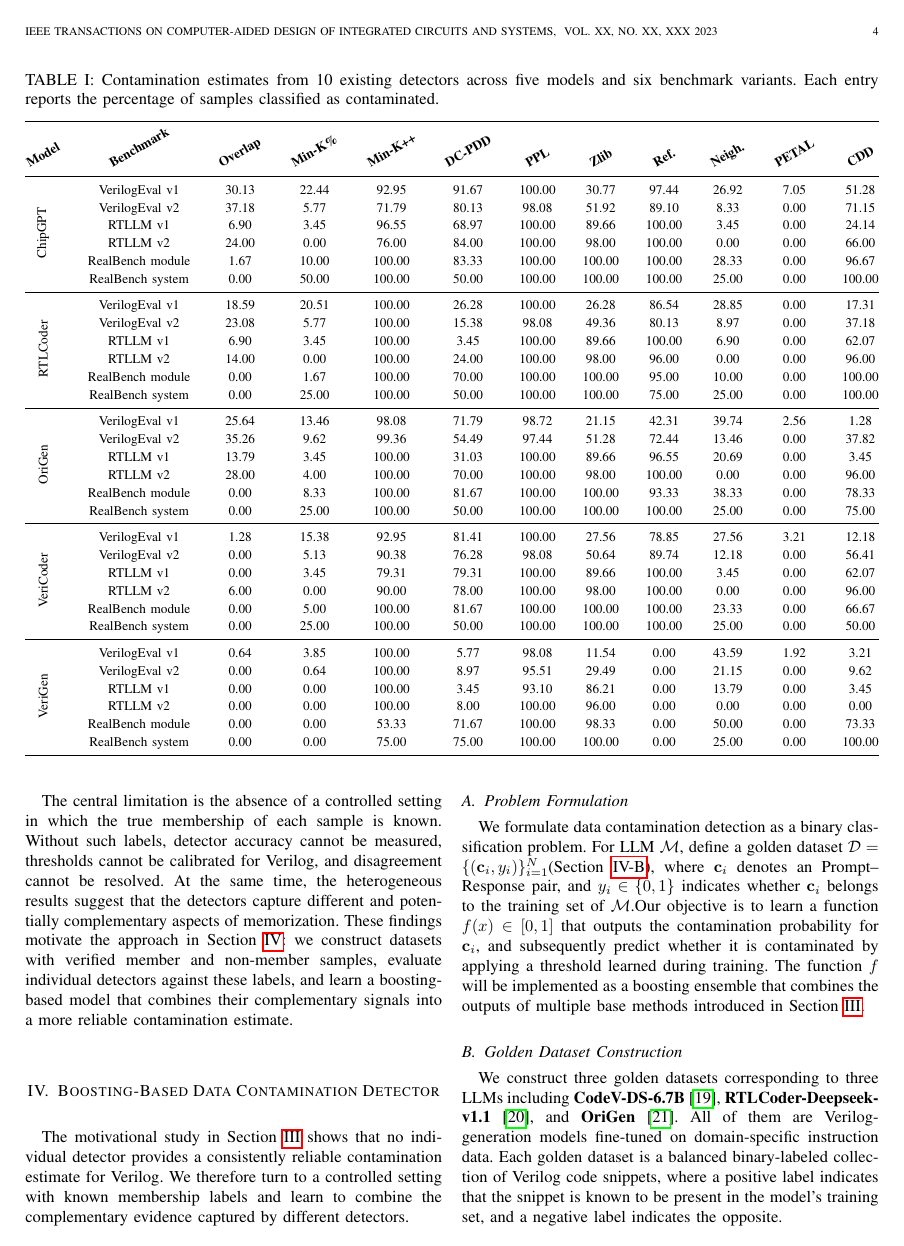
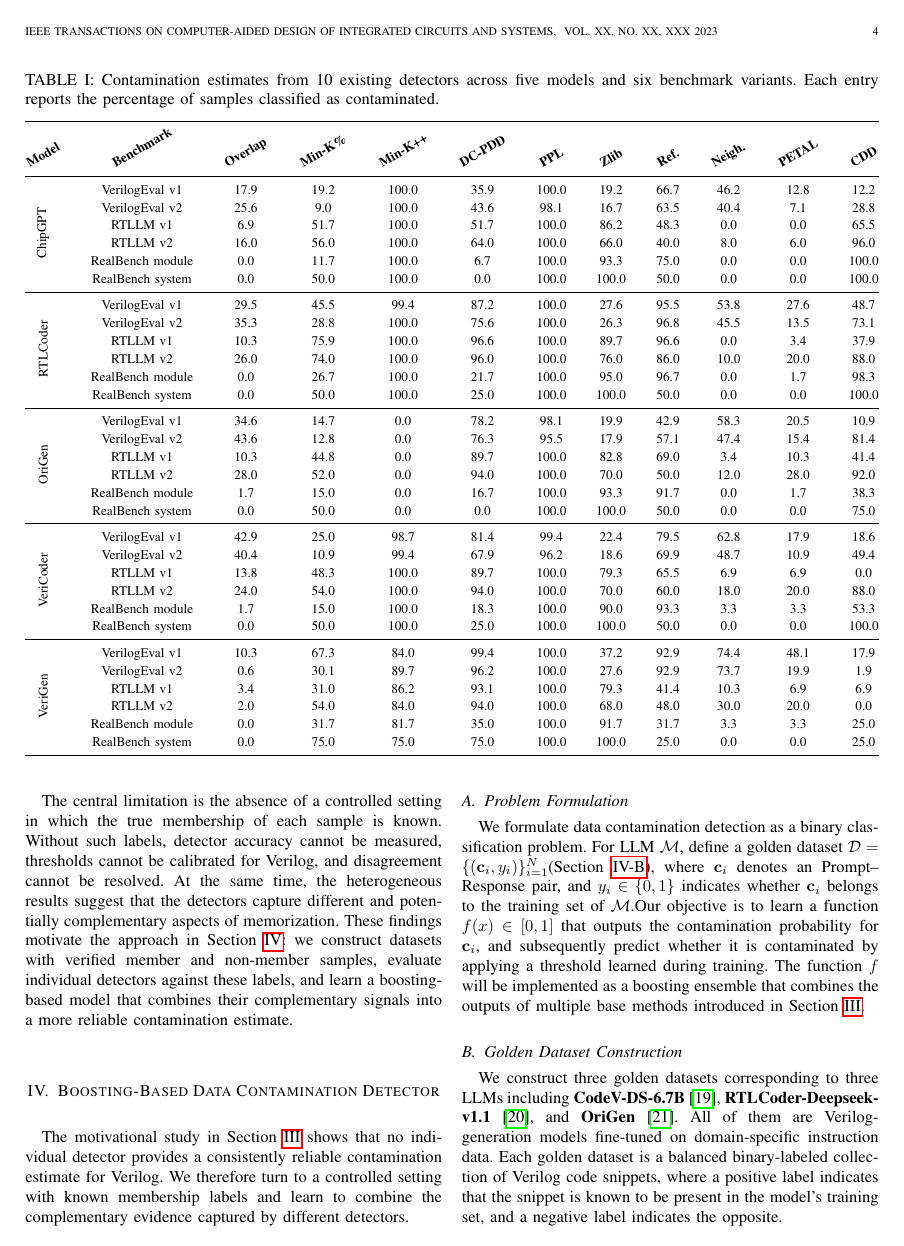
Before and after one commit to Liu-Cheng/TACD-Understanding-Data-Contamination, a LaTeX paper (top.tex, which reads detection.tex): page 4 of 11. Compiled offline with pdfLaTeX; a missing font is replaced by an installed copy or a similar font; a LaTeX package or settings file that is missing is left out.

Commit message:
Updates from Overleaf

```diff
--- a/detection.tex
+++ b/detection.tex
@@ -68,48 +68,48 @@ On the other hand, the estimated rates are dominated by the detector rather than
 \midrule
 % ========== ChipGPT ==========
 \multirow{6}{*}{\rotatebox{90}{ChipGPT}}
-& VerilogEval v1   & 30.13  & 22.44  & 92.95  & 91.67  & 100.00  &  30.77 & 97.44  & 26.92  & 7.05  & 51.28  \\
-& VerilogEval v2   & 37.18  & 5.77  & 71.79  & 80.13  & 98.08  & 51.92  & 89.10  & 8.33  & 0.00  & 71.15  \\
-& RTLLM v1         & 6.90  & 3.45  & 96.55 & 68.97  & 100.00  & 89.66  & 100.00  & 3.45  & 0.00  & 24.14  \\
-& RTLLM v2         & 24.00  & 0.00  & 76.00  & 84.00  & 100.00  & 98.00  & 100.00  & 0.00  & 0.00  & 66.00  \\
-& RealBench module & 1.67  & 10.00  & 100.00 & 83.33  & 100.00  & 100.00  & 100.00  & 28.33  & 0.00  & 96.67 \\
-& RealBench system & 0.00  & 50.00  & 100.00  & 50.00  & 100.00  & 100.00  & 100.00  & 25.00  & 0.00  & 100.00  \\
+& VerilogEval v1   & 17.9  & 19.2  & 100.0  & 35.9  & 100.0  & 19.2 & 66.7  & 46.2  & 12.8  & 12.2  \\
+& VerilogEval v2   & 25.6  & 9.0  & 100.0  & 43.6  & 98.1  & 16.7  & 63.5  & 40.4  & 7.1  & 28.8  \\
+& RTLLM v1         & 6.9  & 51.7  & 100.0 & 51.7  & 100.0  & 86.2  & 48.3  & 0.0  & 0.0  & 65.5  \\
+& RTLLM v2         & 16.0  & 56.0  & 100.0  & 64.0  & 100.0  & 66.0  & 40.0  & 8.0  & 6.0  & 96.0  \\
+& RealBench module & 0.0  & 11.7  & 100.0 & 6.7  & 100.0  & 93.3  & 75.0  & 0.0  & 0.0  & 100.0 \\
+& RealBench system & 0.0  & 50.0  & 100.0  & 0.0  & 100.0  & 100.0  & 50.0  & 0.0  & 0.0  & 100.0  \\
 \midrule
 % ========== RTLCoder ==========
 \multirow{6}{*}{\rotatebox{90}{RTLCoder}}
-& VerilogEval v1   & 18.59  & 20.51  & 100.00  & 26.28  & 100.00 & 26.28  & 86.54  & 28.85  & 0.00  & 17.31  \\
-& VerilogEval v2   & 23.08  & 5.77  & 100.00  & 15.38  & 98.08  & 49.36  & 80.13  & 8.97  & 0.00  &  37.18 \\
-& RTLLM v1         & 6.90  & 3.45  & 100.00  & 3.45 & 100.00  & 89.66  & 100.00  & 6.90  & 0.00  & 62.07  \\
-& RTLLM v2         & 14.00  & 0.00  & 100.00  & 24.00  &  100.00  & 98.00  & 96.00  & 0.00  & 0.00 & 96.00  \\
-& RealBench module & 0.00  & 1.67  & 100.00  & 70.00  & 100.00  & 100.00  & 95.00 & 10.00  & 0.00  & 100.00  \\
-& RealBench system & 0.00  & 25.00  & 100.00  & 50.00  & 100.00  & 100.00 & 75.00 & 25.00  & 0.00  & 100.00  \\
+& VerilogEval v1   & 29.5  & 45.5  & 99.4  & 87.2  & 100.0 & 27.6  & 95.5  & 53.8  & 27.6  & 48.7  \\
+& VerilogEval v2   & 35.3  & 28.8  & 100.0  & 75.6  & 100.0  & 26.3  & 96.8  & 45.5  & 13.5  &  73.1 \\
+& RTLLM v1         & 10.3  & 75.9  & 100.0  & 96.6 & 100.0  & 89.7  & 96.6  & 0.0  & 3.4  & 37.9  \\
+& RTLLM v2         & 26.0  & 74.0  & 100.0  & 96.0  &  100.0  & 76.0  & 86.0  & 10.0  & 20.0 & 88.0  \\
+& RealBench module & 0.0  & 26.7  & 100.0  & 21.7  & 100.0  & 95.0  & 96.7 & 0.0  & 1.7  & 98.3  \\
+& RealBench system & 0.0  & 50.0  & 100.0  & 25.0  & 100.0  & 100.0 & 50.0 & 0.0  & 0.0  & 100.0  \\
 \midrule
 % ========== OriGen ==========
 \multirow{6}{*}{\rotatebox{90}{OriGen}}
-& VerilogEval v1   & 25.64  & 13.46  & 98.08  & 71.79  & 98.72  & 21.15  & 42.31  & 39.74  & 2.56  & 1.28  \\
-& VerilogEval v2   & 35.26  & 9.62  & 99.36  & 54.49  & 97.44  & 51.28  & 72.44 & 13.46  & 0.00  & 37.82  \\
-& RTLLM v1         & 13.79  & 3.45  & 100.00 & 31.03  & 100.00  & 89.66  & 96.55  & 20.69  & 0.00  & 3.45  \\
-& RTLLM v2         & 28.00  & 4.00  & 100.00  & 70.00  & 100.00  & 98.00  & 100.00  & 0.00  & 0.00  & 96.00  \\
-& RealBench module & 0.00  & 8.33 & 100.00  & 81.67  & 100.00  & 100.00  & 93.33  & 38.33 & 0.00  & 78.33  \\
-& RealBench system & 0.00  & 25.00  & 100.00  & 50.00  & 100.00  & 100.00  & 100.00  & 25.00  & 0.00 & 75.00  \\
+& VerilogEval v1   & 34.6  & 14.7  & 0.0  & 78.2  & 98.1  & 19.9  & 42.9  & 58.3  & 20.5  & 10.9  \\
+& VerilogEval v2   & 43.6  & 12.8  & 0.0  & 76.3  & 95.5  & 17.9  & 57.1 & 47.4  & 15.4  & 81.4  \\
+& RTLLM v1         & 10.3  & 44.8  & 0.0 & 89.7  & 100.0  & 82.8  & 69.0  & 3.4  & 10.3  & 41.4  \\
+& RTLLM v2         & 28.0  & 52.0  & 0.0  & 94.0  & 100.0  & 70.0  & 50.0  & 12.0  & 28.0  & 92.0  \\
+& RealBench module & 1.7  & 15.0 & 0.0  & 16.7  & 100.0  & 93.3  & 91.7  & 0.0 & 1.7  & 38.3  \\
+& RealBench system & 0.0  & 50.0  & 0.0  & 0.0  & 100.0  & 100.0  & 50.0  & 0.0  & 0.0 & 75.0  \\
 \midrule
 % ========== VeriCoder ==========
 \multirow{6}{*}{\rotatebox{90}{VeriCoder}}
-& VerilogEval v1   & 1.28  & 15.38  & 92.95  & 81.41  & 100.00  & 27.56  & 78.85  & 27.56  & 3.21  & 12.18  \\
-& VerilogEval v2   & 0.00  & 5.13  & 90.38  & 76.28  & 98.08 & 50.64  & 89.74  & 12.18  & 0.00  & 56.41  \\
-& RTLLM v1         & 0.00  & 3.45  & 79.31  & 79.31  & 100.00  & 89.66  & 100.00  & 3.45  & 0.00 & 62.07  \\
-& RTLLM v2         & 6.00  & 0.00  & 90.00  & 78.00  & 100.00  & 98.00 & 100.00  & 0.00  & 0.00  & 96.00  \\
-& RealBench module & 0.00 & 5.00  & 100.00  & 81.67  & 100.00  & 100.00  & 100.00  & 23.33  & 0.00  & 66.67  \\
-& RealBench system & 0.00  & 25.00  & 100.00  & 50.00  & 100.00  & 100.00  & 100.00  & 25.00  & 0.00  & 50.00  \\
+& VerilogEval v1   & 42.9  & 25.0  & 98.7  & 81.4  & 99.4  & 22.4  & 79.5  & 62.8  & 17.9  & 18.6  \\
+& VerilogEval v2   & 40.4  & 10.9 & 99.4  & 67.9  & 96.2 & 18.6  & 69.9  & 48.7  & 10.9  & 49.4  \\
+& RTLLM v1         & 13.8  & 48.3 & 100.0  & 89.7  & 100.0  & 79.3  & 65.5  & 6.9  & 6.9 & 0.0  \\
+& RTLLM v2         & 24.0  & 54.0  & 100.0  & 94.0  & 100.0  & 70.0 & 60.0  & 18.0  & 20.0  & 88.0  \\
+& RealBench module & 1.7 & 15.0  & 100.0  & 18.3  & 100.0  & 90.0  & 93.3  & 3.3  & 3.3  & 53.3  \\
+& RealBench system & 0.0  & 50.0  & 100.0  & 25.0  & 100.0  & 100.0  & 50.0  & 0.0  & 0.0  & 100.0  \\
 \midrule
 % ========== VeriGen ==========
 \multirow{6}{*}{\rotatebox{90}{VeriGen}}
-& VerilogEval v1   & 0.64  & 3.85  & 100.00 & 5.77  & 98.08  & 11.54  & 0.00  & 43.59  & 1.92 & 3.21  \\
-& VerilogEval v2   & 0.00  & 0.64  & 100.00  & 8.97  & 95.51  & 29.49  & 0.00  & 21.15  & 0.00  & 9.62  \\
-& RTLLM v1         & 0.00  & 0.00 & 100.00  & 3.45  & 93.10 & 86.21  & 0.00  & 13.79  & 0.00  & 3.45  \\
-& RTLLM v2         & 0.00  & 0.00  & 100.00  & 8.00  & 100.00  & 96.00  & 0.00  & 0.00  & 0.00  & 0.00  \\
-& RealBench module & 0.00  & 0.00  & 53.33 & 71.67  & 100.00  & 98.33  & 0.00  & 50.00  & 0.00  & 73.33 \\
-& RealBench system & 0.00  & 0.00  & 75.00  & 75.00  & 100.00  & 100.00  & 0.00  & 25.00  & 0.00 & 100.00  \\
+& VerilogEval v1   & 10.3  & 67.3  & 84.0 & 99.4  & 100.0  & 37.2  & 92.9  & 74.4  & 48.1 & 17.9  \\
+& VerilogEval v2   & 0.6  & 30.1  & 89.7  & 96.2  & 100.0  & 27.6  & 92.9  & 73.7  & 19.9  & 1.9  \\
+& RTLLM v1         & 3.4  & 31.0 & 86.2  & 93.1  & 100.0 & 79.3  & 41.4  & 10.3  & 6.9  & 6.9  \\
+& RTLLM v2         & 2.0  & 54.0  & 84.0  & 94.0  & 100.0  & 68.0  & 48.0  & 30.0  & 20.0  & 0.0  \\
+& RealBench module & 0.0  & 31.7  & 81.7 & 35.0  & 100.0  & 91.7  & 31.7  & 3.3  & 3.3  & 25.0 \\
+& RealBench system & 0.0  & 75.0  & 75.0  & 75.0  & 100.0  & 100.0  & 25.0  & 0.0  & 0.0 & 25.0  \\
 \bottomrule
 \end{tabular*}
 \end{table*}
```
Also changed, not shown: conclusion.tex (+1 -1 lines), future.tex (+1 -1 lines), figures/overlap_heatmap.pdf (added), detection.tex (12 more changed lines).
